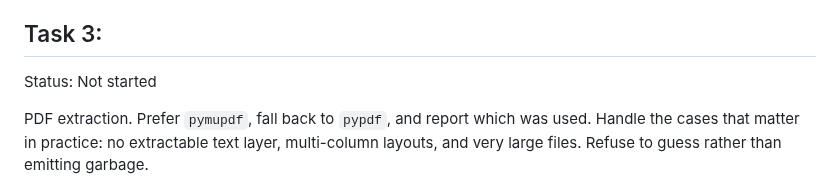
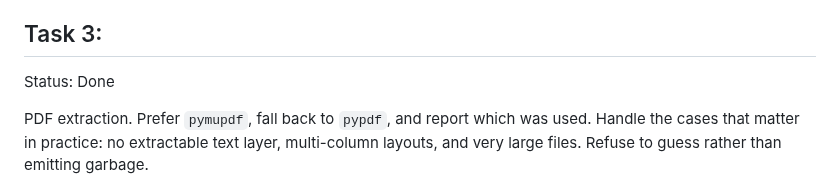
Before and after one commit to theorytoe/stemma, a Markdown page: .ctx/delegates/source-extraction.md, the part around the change. GitHub-like rendering.

Commit message:
update plan for pdf extraction

```diff
--- a/.ctx/delegates/source-extraction.md
+++ b/.ctx/delegates/source-extraction.md
@@ -79,7 +79,7 @@ the absence-of-Python path before real extraction complexity is added.
 
 ## Task 3:
 
-Status: Not started
+Status: Done
 
 PDF extraction. Prefer `pymupdf`, fall back to `pypdf`, and report which was used.
 Handle the cases that matter in practice: no extractable text layer, multi-column
```
